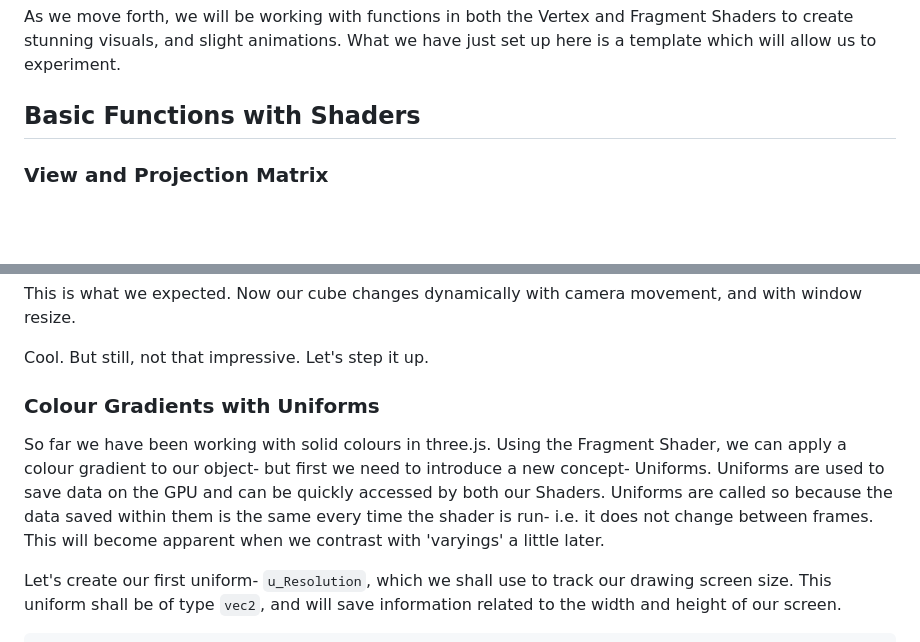
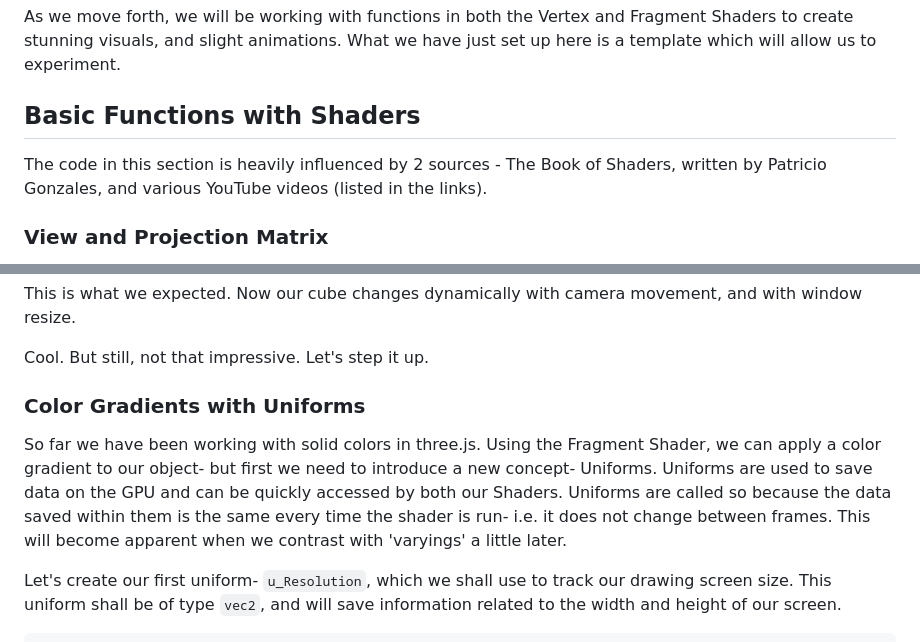
Before and after one commit to suryashch/3d_modelling, a Markdown page: research/auxiliary-scene-elements/shader-programming-in-threejs.md, 2 parts joined by grey strips. Rendered like a GitHub page; blank space fills up the shorter version.

```diff
--- a/research/auxiliary-scene-elements/shader-programming-in-threejs.md
+++ b/research/auxiliary-scene-elements/shader-programming-in-threejs.md
@@ -143,6 +142,8 @@ As we move forth, we will be working with functions in both the Vertex and Fragm
 
 ## Basic Functions with Shaders
 
+The code in this section is heavily influenced by 2 sources - The Book of Shaders, written by Patricio Gonzales, and various YouTube videos (listed in the links).
+
 ### View and Projection Matrix
 
 The first thing you might have noticed (or maybe not, that's ok too) in our current scene is that our cube looks like its a different size. This boils down to projection matrices. As mentioned in the Vertex Shader section above, we note that this program is responsible for positioning our vertices on the screen, and needs to account for a host of different factors- camera position, screen size, projection type etc. In our current `vertexShader` implementation, we're only passing in the raw coordinates. Hence, when we move the camera or resize the window, nothing happens.
@@ -174,9 +175,9 @@ This is what we expected. Now our cube changes dynamically with camera movement,
 
 Cool. But still, not that impressive. Let's step it up.
 
-### Colour Gradients with Uniforms
+### Color Gradients with Uniforms
 
-So far we have been working with solid colours in three.js. Using the Fragment Shader, we can apply a colour gradient to our object- but first we need to introduce a new concept- Uniforms. Uniforms are used to save data on the GPU and can be quickly accessed by both our Shaders. Uniforms are called so because the data saved within them is the same every time the shader is run- i.e. it does not change between frames. This will become apparent when we contrast with 'varyings' a little later.
+So far we have been working with solid colors in three.js. Using the Fragment Shader, we can apply a color gradient to our object- but first we need to introduce a new concept- Uniforms. Uniforms are used to save data on the GPU and can be quickly accessed by both our Shaders. Uniforms are called so because the data saved within them is the same every time the shader is run- i.e. it does not change between frames. This will become apparent when we contrast with 'varyings' a little later.
 
 
 
```
Also changed, not shown: other parts of research/auxiliary-scene-elements/shader-programming-in-threejs.md (+44 -13 lines).
